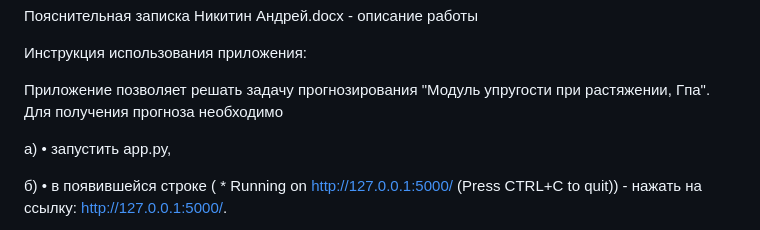
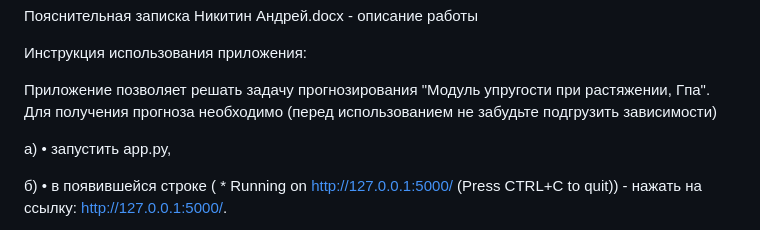
Before and after one commit to pro100andreika/diplomka, a Markdown page: README.md, the part around the change. GitHub-like rendering.

```diff
--- a/README.md
+++ b/README.md
@@ -73,7 +73,7 @@ ML_Flask - папка с файлами для корректной работы
 Инструкция использования приложения:
 
 Приложение позволяет решать задачу прогнозирования "Модуль упругости при растяжении, Гпа".
-Для получения прогноза необходимо
+Для получения прогноза необходимо (перед использованием не забудьте подгрузить зависимости)
 
 а)     •	запустить app.py,
 
```
